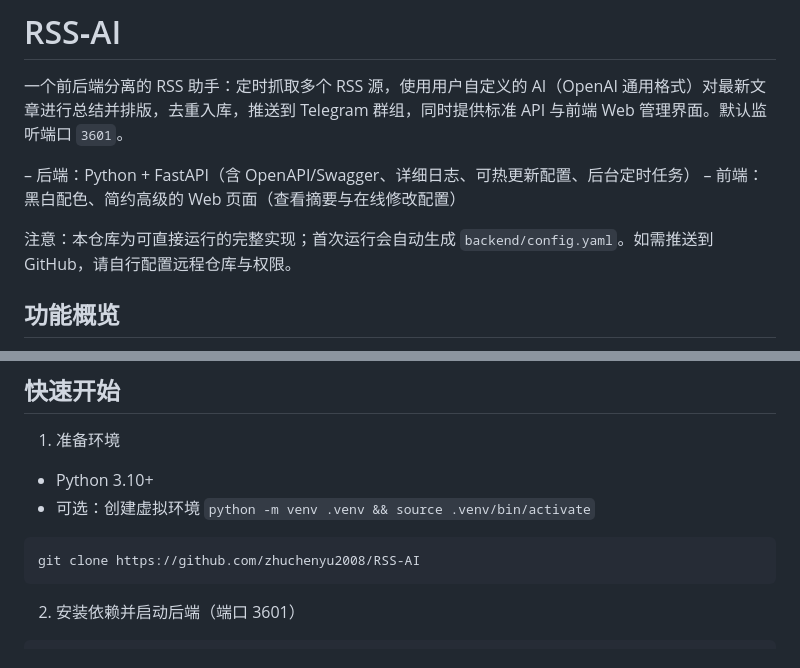
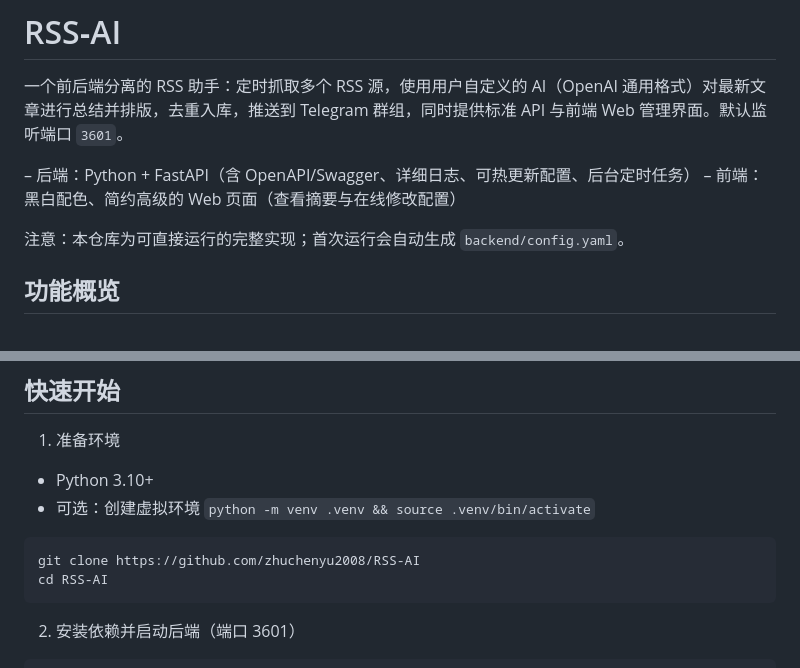
Before and after one commit to zhuchenyu2008/RSS-AI, a Markdown page: README.md, 2 parts joined by grey strips. Rendered like a GitHub page.

````diff
--- a/README.md
+++ b/README.md
@@ -5,7 +5,7 @@
 – 后端：Python + FastAPI（含 OpenAPI/Swagger、详细日志、可热更新配置、后台定时任务）
 – 前端：黑白配色、简约高级的 Web 页面（查看摘要与在线修改配置）
 
-注意：本仓库为可直接运行的完整实现；首次运行会自动生成 `backend/config.yaml`。如需推送到 GitHub，请自行配置远程仓库与权限。
+注意：本仓库为可直接运行的完整实现；首次运行会自动生成 `backend/config.yaml`。
 
 ## 功能概览
 
@@ -42,6 +42,7 @@
 
 ```
 git clone https://github.com/zhuchenyu2008/RSS-AI
+cd RSS-AI
 ```
 
 2) 安装依赖并启动后端（端口 3601）
````
